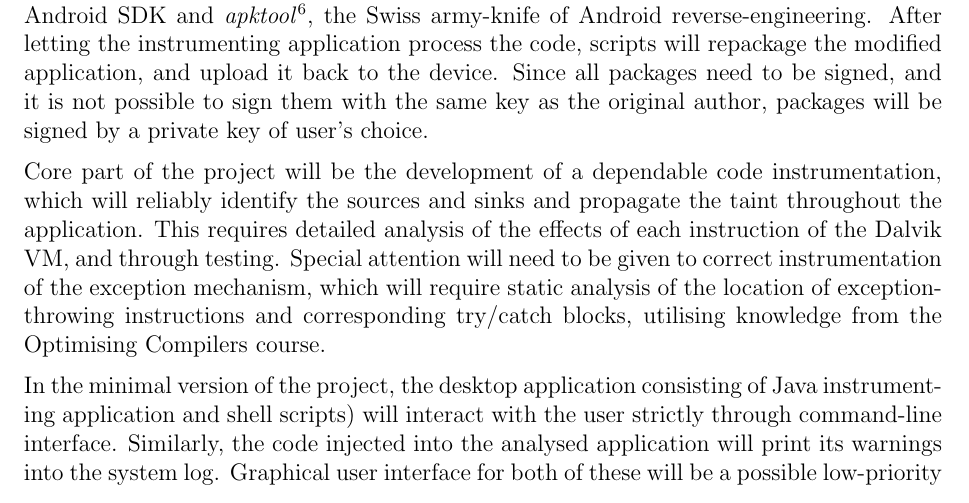
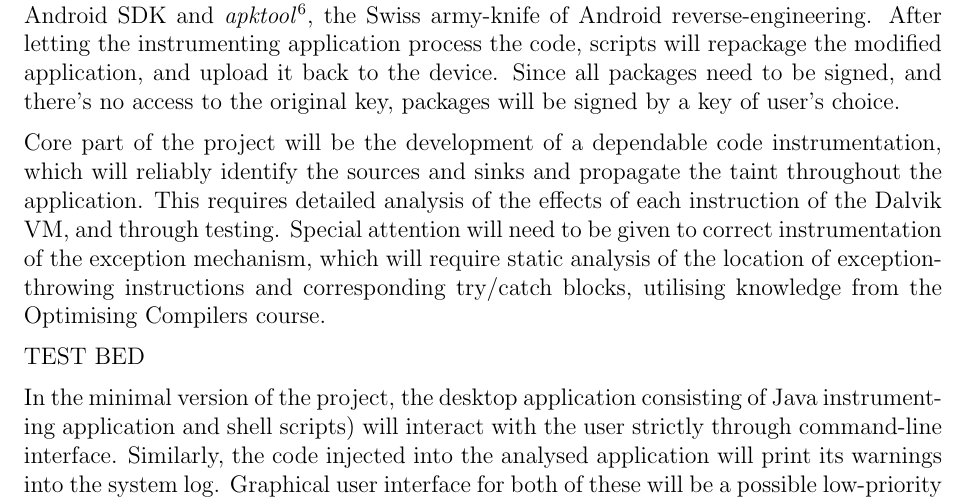
Before and after one commit to brazdil/dexter-backup, a LaTeX thesis (dissertation/proposal.tex): part of page 4 of 10, cut so that both start at the same text. Compiled offline with pdfLaTeX.

Commit message:
Proposal: 'key' reformulation

```diff
--- a/dissertation/proposal.tex
+++ b/dissertation/proposal.tex
@@ -184,8 +184,8 @@ by using tools present in the Android SDK and \emph{apktool}
 Android reverse-engineering. After letting the instrumenting application
 process the code, scripts will repackage the modified application, and
 upload it back to the device. Since all packages need to be signed, and
-it is not possible to sign them with the same key as the original author,
-packages will be signed by a private key of user's choice.
+there's no access to the original key, packages will be signed by a
+key of user's choice.
 
 Core part of the project will be the development of a dependable code
 instrumentation, which will reliably identify the sources and sinks and
@@ -196,6 +196,8 @@ instrumentation of the exception mechanism, which will require static
 analysis of the location of exception-throwing instructions and
 corresponding try/catch blocks, utilising knowledge from the Optimising
 Compilers course.
+
+TEST BED
 
 In the minimal version of the project, the desktop application consisting of
 Java instrumenting application and shell scripts) will interact with the user
```
